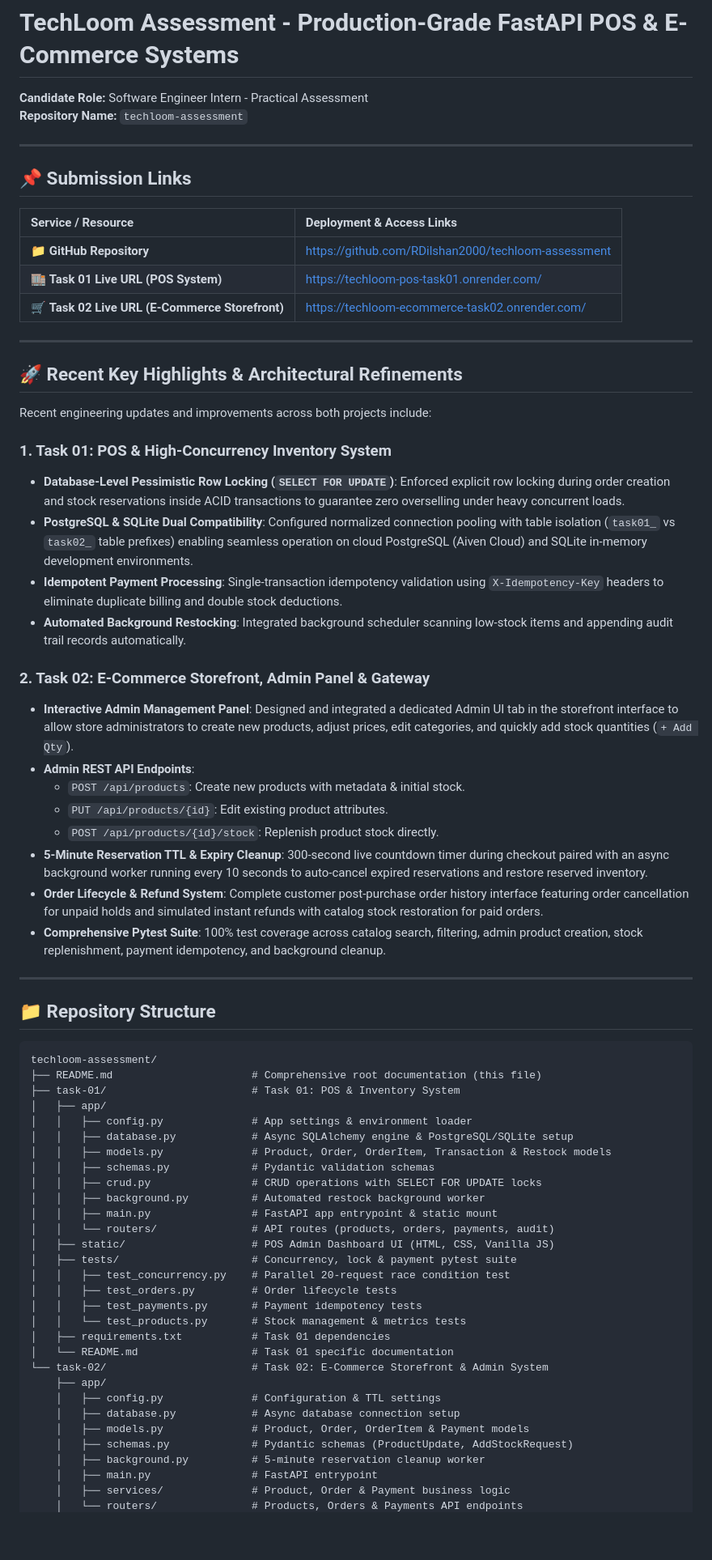
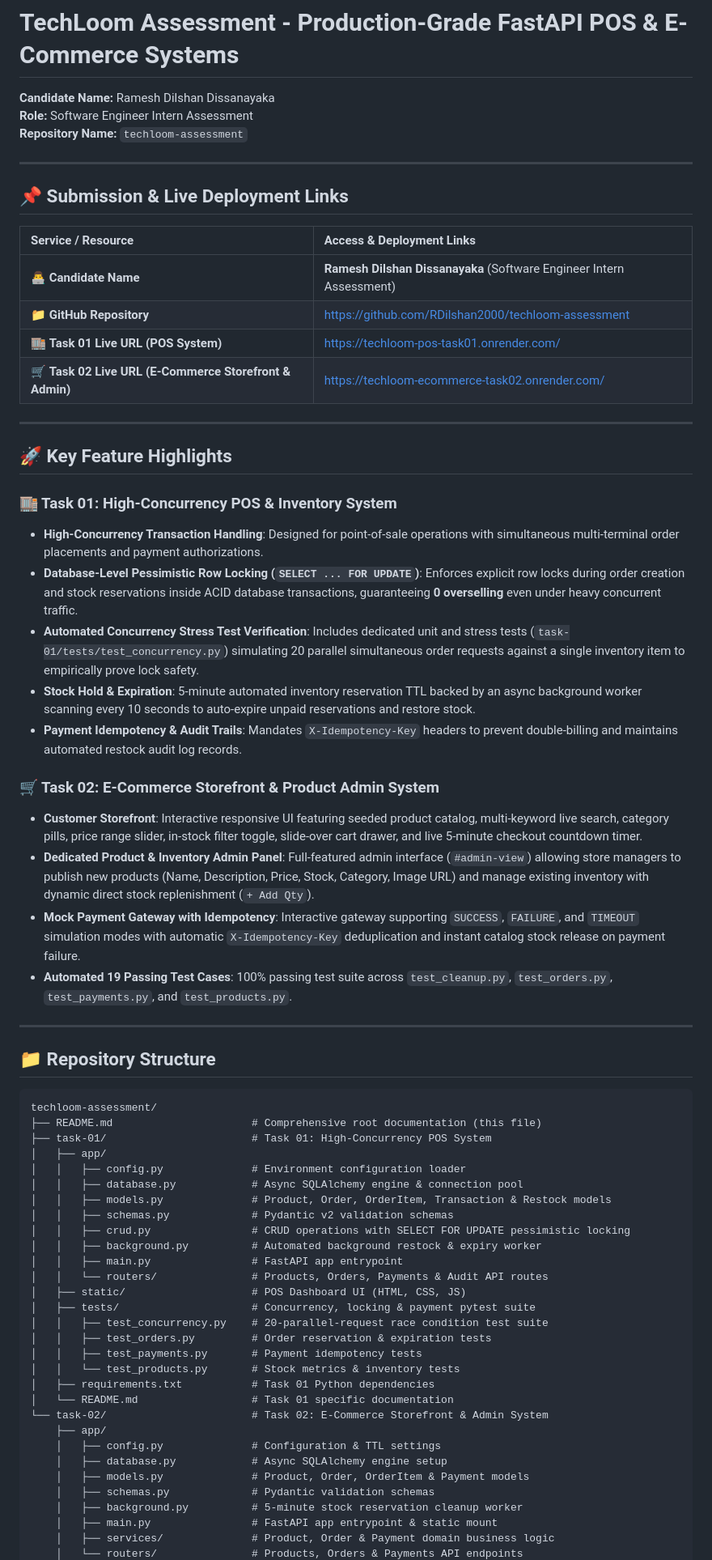
Before and after one commit to RDilshan2000/techloom-assessment, a Markdown page: README.md, the part around one of its changes. Shown at 81% size. GitHub-like rendering; blank space fills up the shorter version.

Commit message:
docs: finalize root README with live links and admin panel features

````diff
--- a/README.md
+++ b/README.md
@@ -1,39 +1,36 @@
 # TechLoom Assessment - Production-Grade FastAPI POS & E-Commerce Systems
 
-**Candidate Role:** Software Engineer Intern - Practical Assessment
+**Candidate Name:** Ramesh Dilshan Dissanayaka
+**Role:** Software Engineer Intern Assessment
 **Repository Name:** `techloom-assessment`
 
 ---
 
-## 📌 Submission Links
+## 📌 Submission & Live Deployment Links
 
-| Service / Resource | Deployment & Access Links |
+| Service / Resource | Access & Deployment Links |
 | :--- | :--- |
+| 👨‍💻 **Candidate Name** | **Ramesh Dilshan Dissanayaka** (Software Engineer Intern Assessment) |
 | 📁 **GitHub Repository** | [https://github.com/RDilshan2000/techloom-assessment](https://github.com/RDilshan2000/techloom-assessment) |
 | 🏬 **Task 01 Live URL (POS System)** | [https://techloom-pos-task01.onrender.com/](https://techloom-pos-task01.onrender.com/) |
-| 🛒 **Task 02 Live URL (E-Commerce Storefront)** | [https://techloom-ecommerce-task02.onrender.com/](https://techloom-ecommerce-task02.onrender.com/) |
+| 🛒 **Task 02 Live URL (E-Commerce Storefront & Admin)** | [https://techloom-ecommerce-task02.onrender.com/](https://techloom-ecommerce-task02.onrender.com/) |
 
 ---
 
-## 🚀 Recent Key Highlights & Architectural Refinements
+## 🚀 Key Feature Highlights
 
-Recent engineering updates and improvements across both projects include:
+### 🏬 Task 01: High-Concurrency POS & Inventory System
+- **High-Concurrency Transaction Handling**: Designed for point-of-sale operations with simultaneous multi-terminal order placements and payment authorizations.
+- **Database-Level Pessimistic Row Locking (`SELECT ... FOR UPDATE`)**: Enforces explicit row locks during order creation and stock reservations inside ACID database transactions, guaranteeing **0 overselling** even under heavy concurrent traffic.
+- **Automated Concurrency Stress Test Verification**: Includes dedicated unit and stress tests (`task-01/tests/test_concurrency.py`) simulating 20 parallel simultaneous order requests against a single inventory item to empirically prove lock safety.
+- **Stock Hold & Expiration**: 5-minute automated inventory reservation TTL backed by an async background worker scanning every 10 seconds to auto-expire unpaid reservations and restore stock.
+- **Payment Idempotency & Audit Trails**: Mandates `X-Idempotency-Key` headers to prevent double-billing and maintains automated restock audit log records.
 
-### 1. Task 01: POS & High-Concurrency Inventory System
-- **Database-Level Pessimistic Row Locking (`SELECT FOR UPDATE`)**: Enforced explicit row locking during order creation and stock reservations inside ACID transactions to guarantee zero overselling under heavy concurrent loads.
-- **PostgreSQL & SQLite Dual Compatibility**: Configured normalized connection pooling with table isolation (`task01_` vs `task02_` table prefixes) enabling seamless operation on cloud PostgreSQL (Aiven Cloud) and SQLite in-memory development environments.
-- **Idempotent Payment Processing**: Single-transaction idempotency validation using `X-Idempotency-Key` headers to eliminate duplicate billing and double stock deductions.
-- **Automated Background Restocking**: Integrated background scheduler scanning low-stock items and appending audit trail records automatically.
-
-### 2. Task 02: E-Commerce Storefront, Admin Panel & Gateway
-- **Interactive Admin Management Panel**: Designed and integrated a dedicated Admin UI tab in the storefront interface to allow store administrators to create new products, adjust prices, edit categories, and quickly add stock quantities (`+ Add Qty`).
-- **Admin REST API Endpoints**:
-  - `POST /api/products`: Create new products with metadata & initial stock.
-  - `PUT /api/products/{id}`: Edit existing product attributes.
-  - `POST /api/products/{id}/stock`: Replenish product stock directly.
-- **5-Minute Reservation TTL & Expiry Cleanup**: 300-second live countdown timer during checkout paired with an async background worker running every 10 seconds to auto-cancel expired reservations and restore reserved inventory.
-- **Order Lifecycle & Refund System**: Complete customer post-purchase order history interface featuring order cancellation for unpaid holds and simulated instant refunds with catalog stock restoration for paid orders.
-- **Comprehensive Pytest Suite**: 100% test coverage across catalog search, filtering, admin product creation, stock replenishment, payment idempotency, and background cleanup.
+### 🛒 Task 02: E-Commerce Storefront & Product Admin System
+- **Customer Storefront**: Interactive responsive UI featuring seeded product catalog, multi-keyword live search, category pills, price range slider, in-stock filter toggle, slide-over cart drawer, and live 5-minute checkout countdown timer.
+- **Dedicated Product & Inventory Admin Panel**: Full-featured admin interface (`#admin-view`) allowing store managers to publish new products (Name, Description, Price, Stock, Category, Image URL) and manage existing inventory with dynamic direct stock replenishment (`+ Add Qty`).
+- **Mock Payment Gateway with Idempotency**: Interactive gateway supporting `SUCCESS`, `FAILURE`, and `TIMEOUT` simulation modes with automatic `X-Idempotency-Key` deduplication and instant catalog stock release on payment failure.
+- **Automated 19 Passing Test Cases**: 100% passing test suite across `test_cleanup.py`, `test_orders.py`, `test_payments.py`, and `test_products.py`.
 
 ---
 
@@ -42,31 +39,31 @@ Recent engineering updates and improvements across both projects include:
 ```
 techloom-assessment/
 ├── README.md                      # Comprehensive root documentation (this file)
-├── task-01/                       # Task 01: POS & Inventory System
+├── task-01/                       # Task 01: High-Concurrency POS System
 │   ├── app/
-│   │   ├── config.py              # App settings & environment loader
-│   │   ├── database.py            # Async SQLAlchemy engine & PostgreSQL/SQLite setup
+│   │   ├── config.py              # Environment configuration loader
+│   │   ├── database.py            # Async SQLAlchemy engine & connection pool
 │   │   ├── models.py              # Product, Order, OrderItem, Transaction & Restock models
-│   │   ├── schemas.py             # Pydantic validation schemas
-│   │   ├── crud.py                # CRUD operations with SELECT FOR UPDATE locks
-│   │   ├── background.py          # Automated restock background worker
-│   │   ├── main.py                # FastAPI app entrypoint & static mount
-│   │   └── routers/               # API routes (products, orders, payments, audit)
-│   ├── static/                    # POS Admin Dashboard UI (HTML, CSS, Vanilla JS)
-│   ├── tests/                     # Concurrency, lock & payment pytest suite
-│   │   ├── test_concurrency.py    # Parallel 20-request race condition test
-│   │   ├── test_orders.py         # Order lifecycle tests
+│   │   ├── schemas.py             # Pydantic v2 validation schemas
+│   │   ├── crud.py                # CRUD operations with SELECT FOR UPDATE pessimistic locking
+│   │   ├── background.py          # Automated background restock & expiry worker
+│   │   ├── main.py                # FastAPI app entrypoint
+│   │   └── routers/               # Products, Orders, Payments & Audit API routes
+│   ├── static/                    # POS Dashboard UI (HTML, CSS, JS)
+│   ├── tests/                     # Concurrency, locking & payment pytest suite
+│   │   ├── test_concurrency.py    # 20-parallel-request race condition test suite
+│   │   ├── test_orders.py         # Order reservation & expiration tests
 │   │   ├── test_payments.py       # Payment idempotency tests
-│   │   └── test_products.py       # Stock management & metrics tests
-│   ├── requirements.txt           # Task 01 dependencies
+│   │   └── test_products.py       # Stock metrics & inventory tests
+│   ├── requirements.txt           # Task 01 Python dependencies
 │   └── README.md                  # Task 01 specific documentation
 └── task-02/                       # Task 02: E-Commerce Storefront & Admin System
     ├── app/
     │   ├── config.py              # Configuration & TTL settings
-    │   ├── database.py            # Async database connection setup
+    │   ├── database.py            # Async SQLAlchemy engine setup
     │   ├── models.py              # Product, Order, OrderItem & Payment models
-    │   ├── schemas.py             # Pydantic schemas (ProductUpdate, AddStockRequest)
-    │   ├── background.py          # 5-minute reservation cleanup worker
-    │   ├── main.py                # FastAPI entrypoint
-    │   ├── services/              # Product, Order & Payment business logic
+    │   ├── schemas.py             # Pydantic validation schemas
+    │   ├── background.py          # 5-minute stock reservation cleanup worker
+    │   ├── main.py                # FastAPI app entrypoint & static mount
+    │   ├── services/              # Product, Order & Payment domain business logic
     │   └── routers/               # Products, Orders & Payments API endpoints
````
Also changed, not shown: other parts of README.md (+66 -102 lines).
